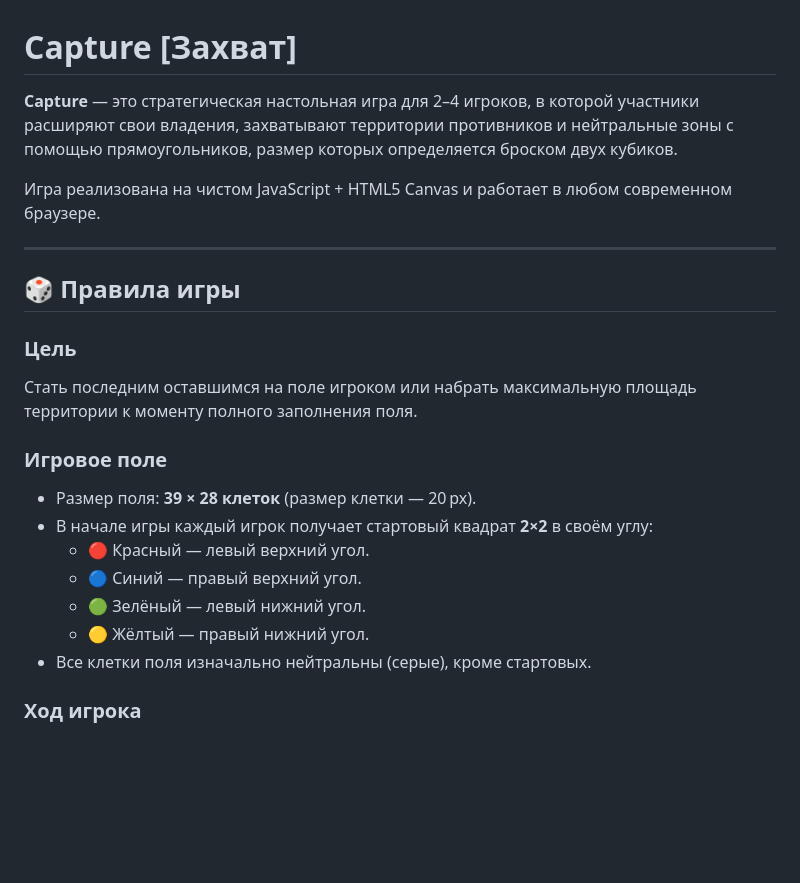
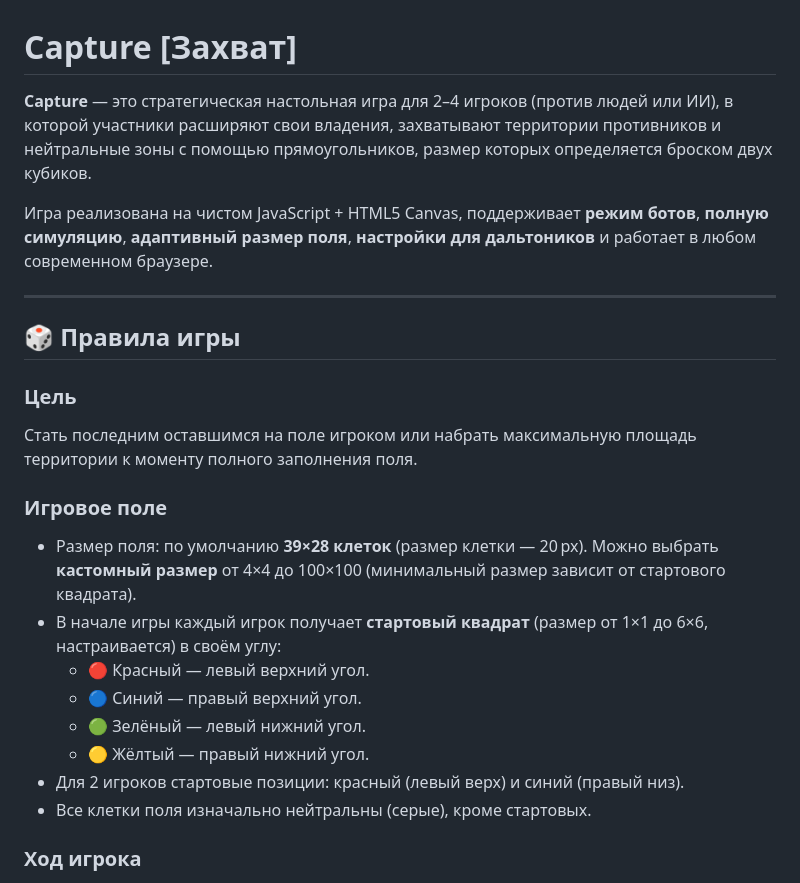
Before and after one commit to BrownBear228/Capture, a Markdown page: README.md, the part around one of its changes. GitHub-like rendering; blank space fills up the shorter version.

```diff
--- a/README.md
+++ b/README.md
@@ -1,8 +1,8 @@
 # Capture [Захват]
 
-**Capture** — это стратегическая настольная игра для 2–4 игроков, в которой участники расширяют свои владения, захватывают территории противников и нейтральные зоны с помощью прямоугольников, размер которых определяется броском двух кубиков.
+**Capture** — это стратегическая настольная игра для 2–4 игроков (против людей или ИИ), в которой участники расширяют свои владения, захватывают территории противников и нейтральные зоны с помощью прямоугольников, размер которых определяется броском двух кубиков.
 
-Игра реализована на чистом JavaScript + HTML5 Canvas и работает в любом современном браузере.
+Игра реализована на чистом JavaScript + HTML5 Canvas, поддерживает **режим ботов**, **полную симуляцию**, **адаптивный размер поля**, **настройки для дальтоников** и работает в любом современном браузере.
 
 ---
 
@@ -12,12 +12,13 @@
 Стать последним оставшимся на поле игроком или набрать максимальную площадь территории к моменту полного заполнения поля.
 
 ### Игровое поле
-- Размер поля: **39 × 28 клеток** (размер клетки — 20 px).
-- В начале игры каждый игрок получает стартовый квадрат **2×2** в своём углу:
+- Размер поля: по умолчанию **39×28 клеток** (размер клетки — 20 px). Можно выбрать **кастомный размер** от 4×4 до 100×100 (минимальный размер зависит от стартового квадрата).
+- В начале игры каждый игрок получает **стартовый квадрат** (размер от 1×1 до 6×6, настраивается) в своём углу:
   - 🔴 Красный — левый верхний угол.
   - 🔵 Синий — правый верхний угол.
   - 🟢 Зелёный — левый нижний угол.
   - 🟡 Жёлтый — правый нижний угол.
+- Для 2 игроков стартовые позиции: красный (левый верх) и синий (правый низ).
 - Все клетки поля изначально нейтральны (серые), кроме стартовых.
 
 ### Ход игрока
```
Also changed, not shown: other parts of README.md (+41 -8 lines).
